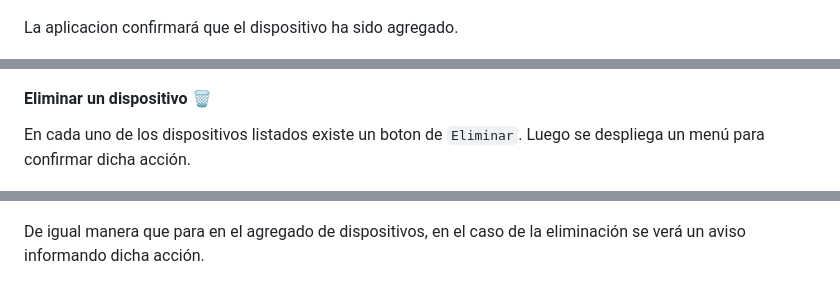
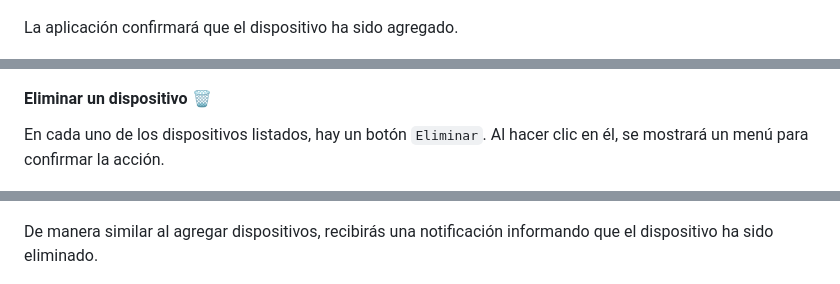
Before and after one commit to nachohernandorena/DaW-IoT-fullstackbase, a Markdown page: README.md, 3 parts joined by grey strips. Drawn GitHub-style; folded sections open.

```diff
--- a/README.md
+++ b/README.md
@@ -187,17 +188,17 @@ Para agregar un dispositivo basta con clickear sobre el boton "+" en la parte in
 
 ![add](doc/add.png)
 
-La aplicacion confirmará que el dispositivo ha sido agregado.
+La aplicación confirmará que el dispositivo ha sido agregado.
 
 ![added](doc/added.png)
 
 #### Eliminar un dispositivo 🗑️
 
-En cada uno de los dispositivos listados existe un boton de `Eliminar`. Luego se despliega un menú para confirmar dicha acción.
+En cada uno de los dispositivos listados, hay un botón `Eliminar`. Al hacer clic en él, se mostrará un menú para confirmar la acción.
 
 ![erase](doc/erase.png)
 
-De igual manera que para en el agregado de dispositivos, en el caso de la eliminación se verá un aviso informando dicha acción.
+De manera similar al agregar dispositivos, recibirás una notificación informando que el dispositivo ha sido eliminado.
 
 ![erased](doc/erased.png)
 
```
Also changed, not shown: other parts of README.md (+14 -12 lines), doc/modified.png.
